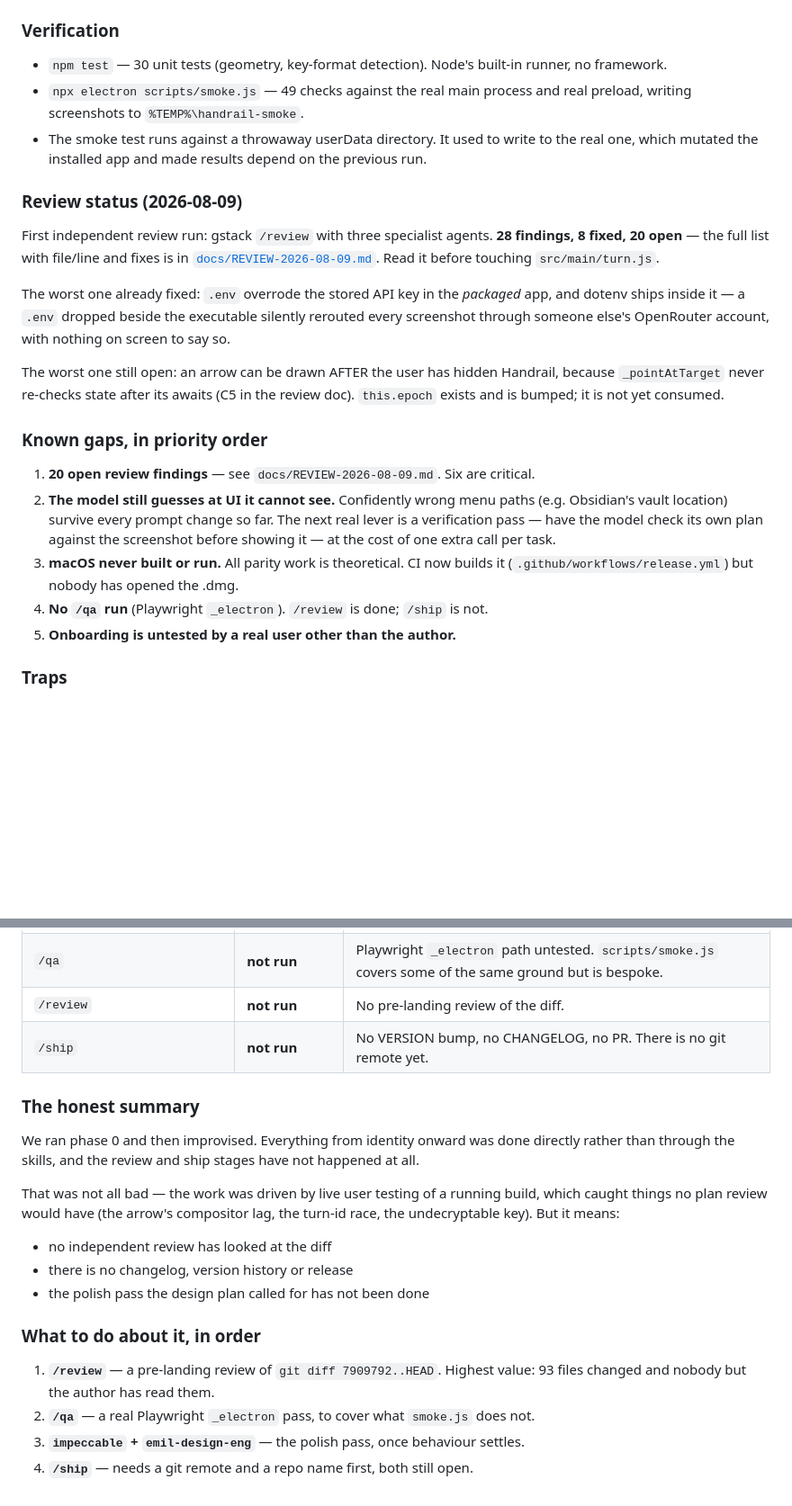
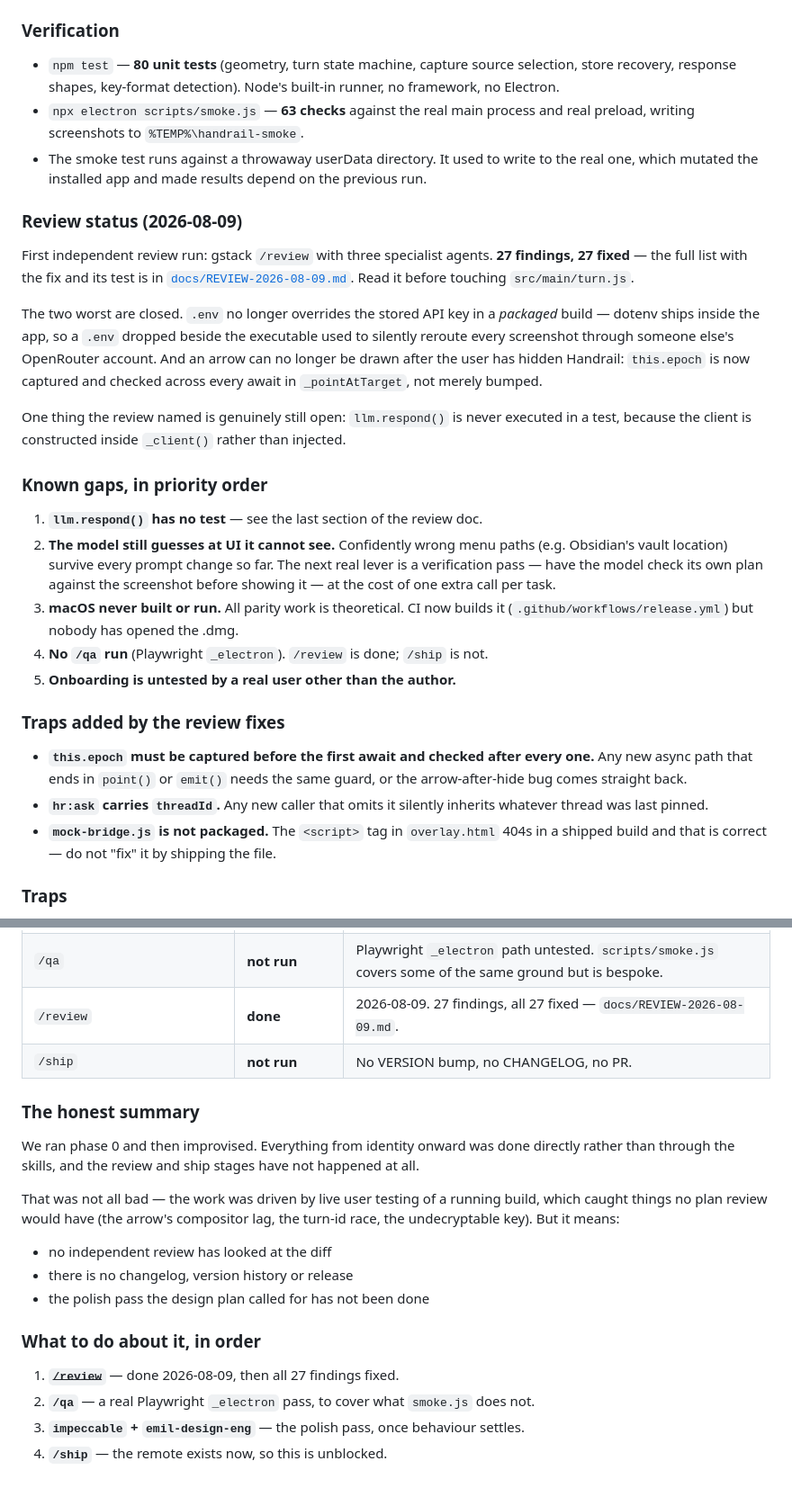
Before and after one commit to M19K/handrail, a Markdown page: CONTEXT.md, 2 parts joined by grey strips. Shown at 90% size. Rendered like a GitHub page; blank space fills up the shorter version.

Commit message:
docs: bring CONTEXT.md up to date with the review being finished
CONTEXT.md is the handoff document and went stale last session. The review
status, the verification counts and the gstack table all said things that
stopped being true two commits ago.

Co-Authored-By: Claude Opus 5 <noreply@anthropic.com>

```diff
--- a/CONTEXT.md
+++ b/CONTEXT.md
@@ -42,10 +42,11 @@ which is the point.
 
 ### Verification
 
-- `npm test` — 30 unit tests (geometry, key-format detection). Node's built-in
-  runner, no framework.
-- `npx electron scripts/smoke.js` — 49 checks against the real main process and
-  real preload, writing screenshots to `%TEMP%\handrail-smoke`.
+- `npm test` — **80 unit tests** (geometry, turn state machine, capture source
+  selection, store recovery, response shapes, key-format detection). Node's
+  built-in runner, no framework, no Electron.
+- `npx electron scripts/smoke.js` — **63 checks** against the real main process
+  and real preload, writing screenshots to `%TEMP%\handrail-smoke`.
 - The smoke test runs against a throwaway userData directory. It used to write
   to the real one, which mutated the installed app and made results depend on
   the previous run.
@@ -53,24 +54,24 @@ which is the point.
 ### Review status (2026-08-09)
 
 First independent review run: gstack `/review` with three specialist agents.
-**28 findings, 8 fixed, 20 open** — the full list with file/line and fixes is in
+**27 findings, 27 fixed** — the full list with the fix and its test is in
 [`docs/REVIEW-2026-08-09.md`](docs/REVIEW-2026-08-09.md). Read it before
 touching `src/main/turn.js`.
 
-The worst one already fixed: `.env` overrode the stored API key in the
-*packaged* app, and dotenv ships inside it — a `.env` dropped beside the
-executable silently rerouted every screenshot through someone else's OpenRouter
-account, with nothing on screen to say so.
+The two worst are closed. `.env` no longer overrides the stored API key in a
+*packaged* build — dotenv ships inside the app, so a `.env` dropped beside the
+executable used to silently reroute every screenshot through someone else's
+OpenRouter account. And an arrow can no longer be drawn after the user has
+hidden Handrail: `this.epoch` is now captured and checked across every await in
+`_pointAtTarget`, not merely bumped.
 
-The worst one still open: an arrow can be drawn AFTER the user has hidden
-Handrail, because `_pointAtTarget` never re-checks state after its awaits
-(C5 in the review doc). `this.epoch` exists and is bumped; it is not yet
-consumed.
+One thing the review named is genuinely still open: `llm.respond()` is never
+executed in a test, because the client is constructed inside `_client()` rather
+than injected.
 
 ### Known gaps, in priority order
 
-1. **20 open review findings** — see `docs/REVIEW-2026-08-09.md`. Six are
-   critical.
+1. **`llm.respond()` has no test** — see the last section of the review doc.
 2. **The model still guesses at UI it cannot see.** Confidently wrong menu paths
    (e.g. Obsidian's vault location) survive every prompt change so far. The next
    real lever is a verification pass — have the model check its own plan against
@@ -79,6 +80,17 @@ consumed.
    it (`.github/workflows/release.yml`) but nobody has opened the .dmg.
 4. **No `/qa` run** (Playwright `_electron`). `/review` is done; `/ship` is not.
 5. **Onboarding is untested by a real user other than the author.**
+
+### Traps added by the review fixes
+
+- **`this.epoch` must be captured before the first await and checked after every
+  one.** Any new async path that ends in `point()` or `emit()` needs the same
+  guard, or the arrow-after-hide bug comes straight back.
+- **`hr:ask` carries `threadId`.** Any new caller that omits it silently
+  inherits whatever thread was last pinned.
+- **`mock-bridge.js` is not packaged.** The `<script>` tag in `overlay.html`
+  404s in a shipped build and that is correct — do not "fix" it by shipping the
+  file.
 
 ### Traps
 
@@ -325,8 +337,8 @@ and the design order was: identity → design system → `/design-shotgun` →
 | `/design-html` | **substituted** | Renderer written directly. |
 | `impeccable`, `emil-design-eng`, animation trio | **skipped** | No polish pass has been run. |
 | `/qa` | **not run** | Playwright `_electron` path untested. `scripts/smoke.js` covers some of the same ground but is bespoke. |
-| `/review` | **not run** | No pre-landing review of the diff. |
-| `/ship` | **not run** | No VERSION bump, no CHANGELOG, no PR. There is no git remote yet. |
+| `/review` | **done** | 2026-08-09. 27 findings, all 27 fixed — `docs/REVIEW-2026-08-09.md`. |
+| `/ship` | **not run** | No VERSION bump, no CHANGELOG, no PR. |
 
 ### The honest summary
 
@@ -344,9 +356,8 @@ lag, the turn-id race, the undecryptable key). But it means:
 
 ### What to do about it, in order
 
-1. **`/review`** — a pre-landing review of `git diff 7909792..HEAD`. Highest
-   value: 93 files changed and nobody but the author has read them.
+1. ~~**`/review`**~~ — done 2026-08-09, then all 27 findings fixed.
 2. **`/qa`** — a real Playwright `_electron` pass, to cover what `smoke.js` does
    not.
 3. **`impeccable` + `emil-design-eng`** — the polish pass, once behaviour settles.
-4. **`/ship`** — needs a git remote and a repo name first, both still open.
+4. **`/ship`** — the remote exists now, so this is unblocked.
```
Also changed, not shown: other parts of CONTEXT.md (+1 -1 lines).
